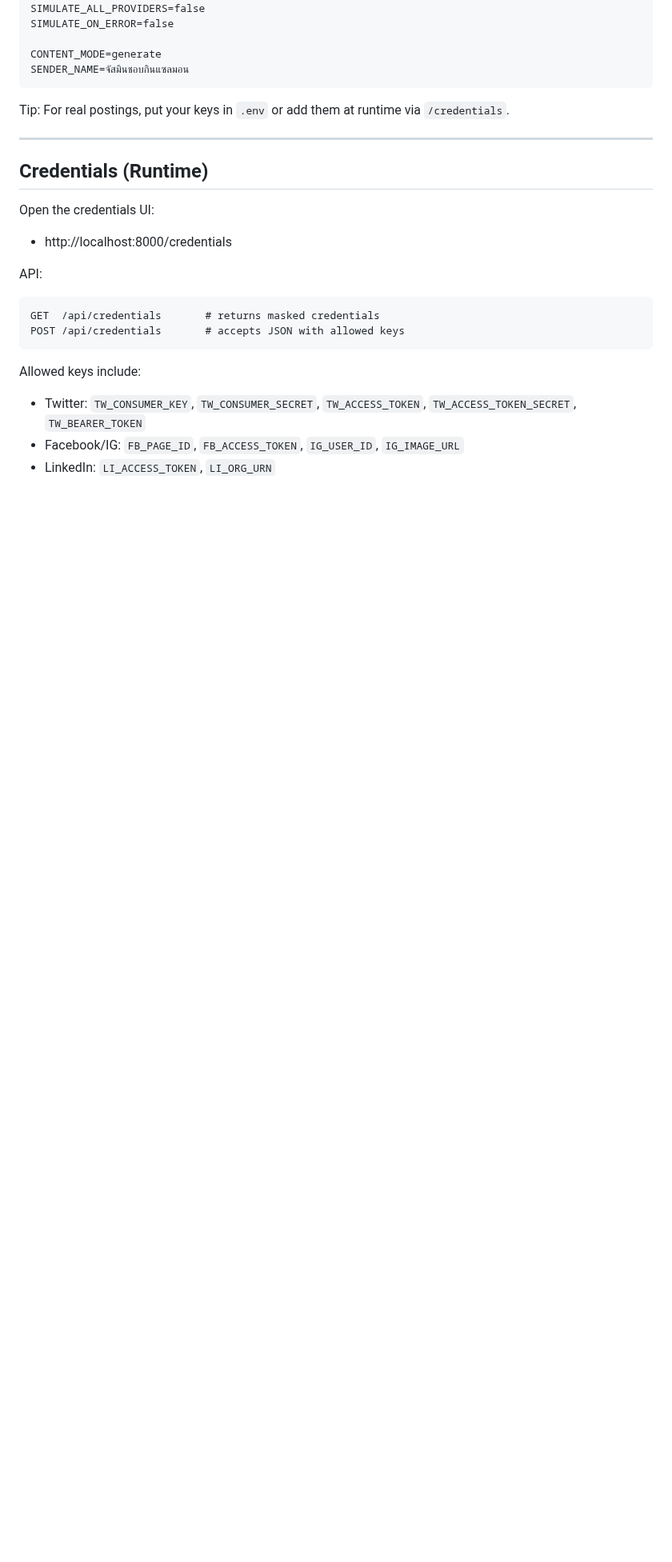
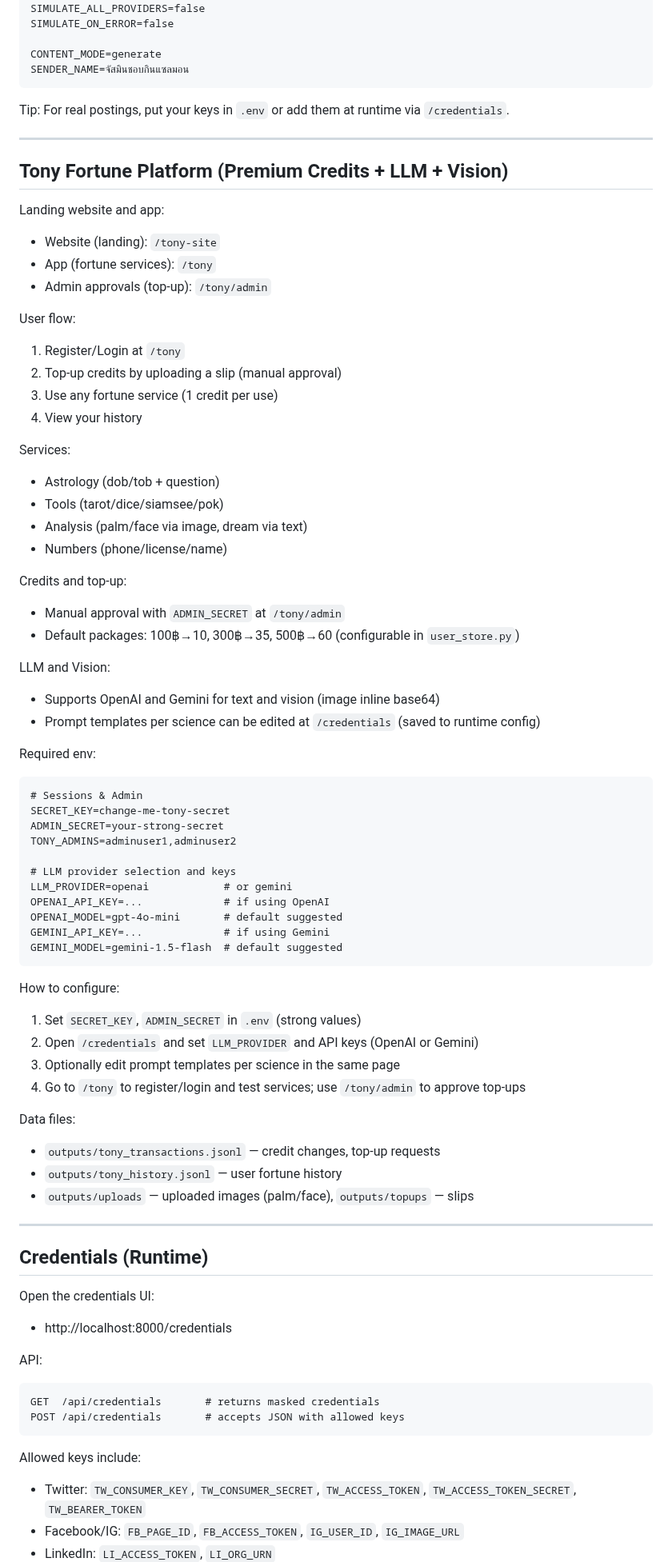
Before and after one commit to anuchabboonpadab149-opsxxxxx/blank-project, a Markdown page: README.md, the part around one of its changes. Shown at 80% size. GitHub-like rendering; blank space fills up the shorter version.

Commit message:
feat: add Tony Fortune platform documentation for premium credits, services, and admin flow.
Co-authored-by: Genie <genie@cosine.sh>

````diff
--- a/README.md
+++ b/README.md
@@ -88,6 +88,61 @@ Tip: For real postings, put your keys in `.env` or add them at runtime via `/cre
 
 ---
 
+## Tony Fortune Platform (Premium Credits + LLM + Vision)
+
+Landing website and app:
+- Website (landing): `/tony-site`
+- App (fortune services): `/tony`
+- Admin approvals (top-up): `/tony/admin`
+
+User flow:
+1. Register/Login at `/tony`
+2. Top-up credits by uploading a slip (manual approval)
+3. Use any fortune service (1 credit per use)
+4. View your history
+
+Services:
+- Astrology (dob/tob + question)
+- Tools (tarot/dice/siamsee/pok)
+- Analysis (palm/face via image, dream via text)
+- Numbers (phone/license/name)
+
+Credits and top-up:
+- Manual approval with `ADMIN_SECRET` at `/tony/admin`
+- Default packages: 100฿→10, 300฿→35, 500฿→60 (configurable in `user_store.py`)
+
+LLM and Vision:
+- Supports OpenAI and Gemini for text and vision (image inline base64)
+- Prompt templates per science can be edited at `/credentials` (saved to runtime config)
+
+Required env:
+```
+# Sessions & Admin
+SECRET_KEY=change-me-tony-secret
+ADMIN_SECRET=your-strong-secret
+TONY_ADMINS=adminuser1,adminuser2
+
+# LLM provider selection and keys
+LLM_PROVIDER=openai            # or gemini
+OPENAI_API_KEY=...             # if using OpenAI
+OPENAI_MODEL=gpt-4o-mini       # default suggested
+GEMINI_API_KEY=...             # if using Gemini
+GEMINI_MODEL=gemini-1.5-flash  # default suggested
+```
+
+How to configure:
+1. Set `SECRET_KEY`, `ADMIN_SECRET` in `.env` (strong values)
+2. Open `/credentials` and set `LLM_PROVIDER` and API keys (OpenAI or Gemini)
+3. Optionally edit prompt templates per science in the same page
+4. Go to `/tony` to register/login and test services; use `/tony/admin` to approve top-ups
+
+Data files:
+- `outputs/tony_transactions.jsonl` — credit changes, top-up requests
+- `outputs/tony_history.jsonl` — user fortune history
+- `outputs/uploads` — uploaded images (palm/face), `outputs/topups` — slips
+
+---
+
 ## Credentials (Runtime)
 
 Open the credentials UI:
````
Also changed, not shown: other parts of README.md (+8 -3 lines).
